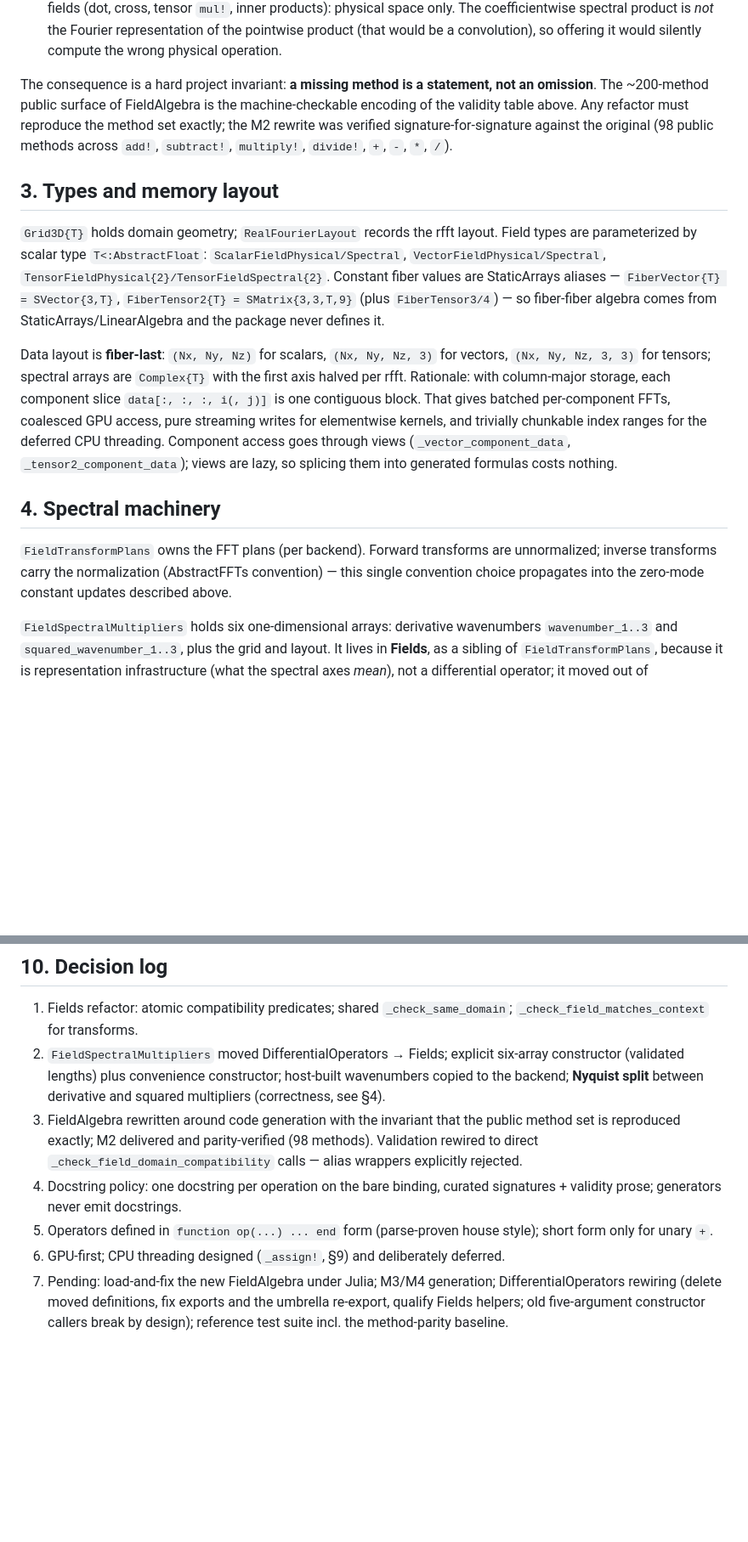
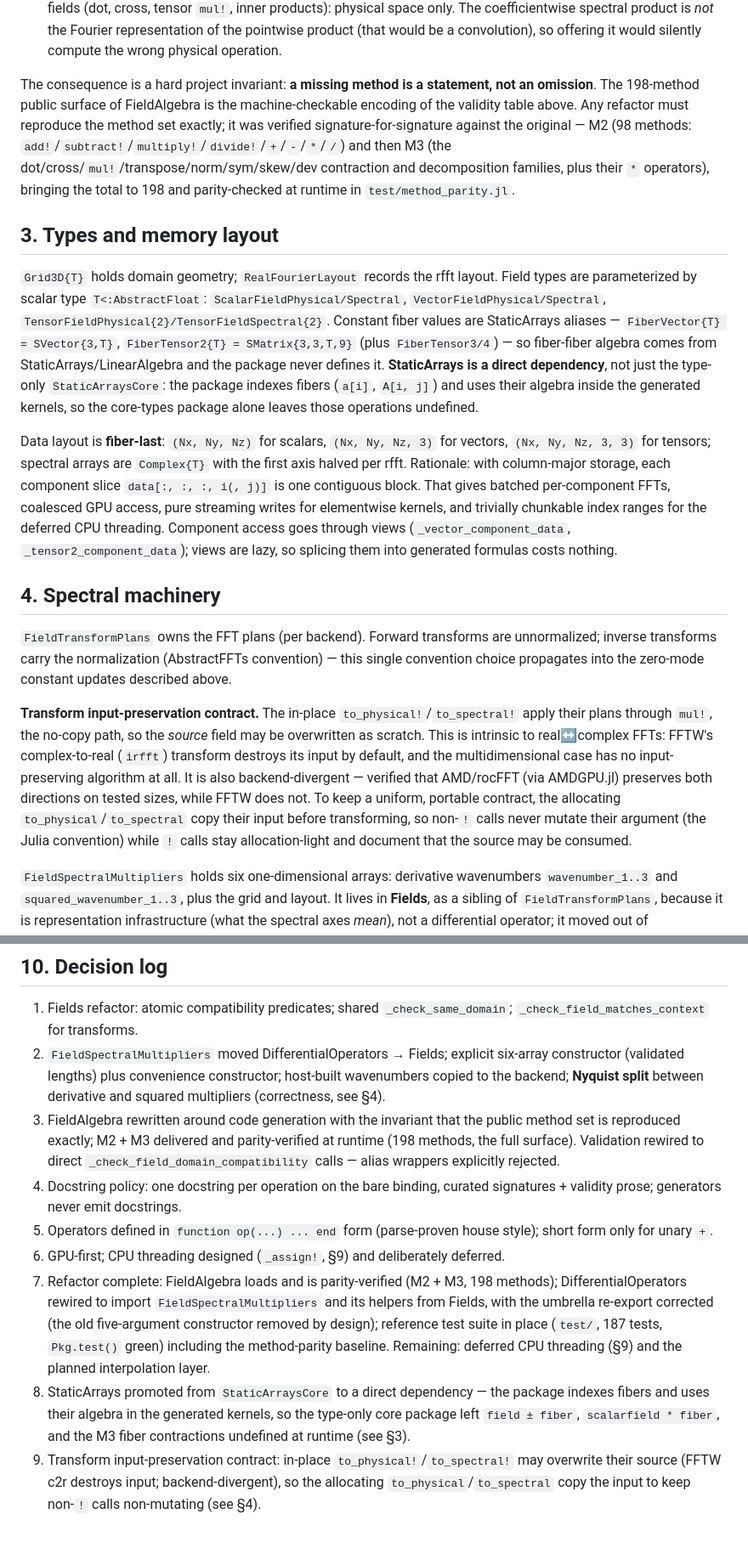
Before and after one commit to GrigorySarnitsky/GBGPeriodicFields.jl, a Markdown page: docs/ARCHITECTURE.md, 2 parts joined by grey strips. Shown at 85% size. Rendered like a GitHub page; blank space fills up the shorter version.

```diff
--- a/docs/ARCHITECTURE.md
+++ b/docs/ARCHITECTURE.md
@@ -39,11 +39,13 @@ mathematically the same operation on the underlying physical object there:
   so offering it would silently compute the wrong physical operation.
 
 The consequence is a hard project invariant: **a missing method is a statement,
-not an omission**. The ~200-method public surface of FieldAlgebra is the
+not an omission**. The 198-method public surface of FieldAlgebra is the
 machine-checkable encoding of the validity table above. Any refactor must
-reproduce the method set exactly; the M2 rewrite was verified
-signature-for-signature against the original (98 public methods across `add!`,
-`subtract!`, `multiply!`, `divide!`, `+`, `-`, `*`, `/`).
+reproduce the method set exactly; it was verified signature-for-signature against
+the original — M2 (98 methods: `add!`/`subtract!`/`multiply!`/`divide!`/`+`/`-`/`*`/`/`)
+and then M3 (the dot/cross/`mul!`/transpose/norm/sym/skew/dev contraction and
+decomposition families, plus their `*` operators), bringing the total to 198 and
+parity-checked at runtime in `test/method_parity.jl`.
 
 ## 3. Types and memory layout
 
@@ -54,6 +56,9 @@ Field types are parameterized by scalar type `T<:AbstractFloat`:
 StaticArrays aliases — `FiberVector{T} = SVector{3,T}`,
 `FiberTensor2{T} = SMatrix{3,3,T,9}` (plus `FiberTensor3/4`) — so fiber-fiber
 algebra comes from StaticArrays/LinearAlgebra and the package never defines it.
+**StaticArrays is a direct dependency**, not just the type-only `StaticArraysCore`:
+the package indexes fibers (`a[i]`, `A[i, j]`) and uses their algebra inside the
+generated kernels, so the core-types package alone leaves those operations undefined.
 
 Data layout is **fiber-last**: `(Nx, Ny, Nz)` for scalars, `(Nx, Ny, Nz, 3)` for
 vectors, `(Nx, Ny, Nz, 3, 3)` for tensors; spectral arrays are `Complex{T}` with
@@ -71,6 +76,17 @@ splicing them into generated formulas costs nothing.
 unnormalized; inverse transforms carry the normalization (AbstractFFTs
 convention) — this single convention choice propagates into the zero-mode constant
 updates described above.
+
+**Transform input-preservation contract.** The in-place `to_physical!`/`to_spectral!`
+apply their plans through `mul!`, the no-copy path, so the *source* field may be
+overwritten as scratch. This is intrinsic to real↔complex FFTs: FFTW's
+complex-to-real (`irfft`) transform destroys its input by default, and the
+multidimensional case has no input-preserving algorithm at all. It is also
+backend-divergent — verified that AMD/rocFFT (via AMDGPU.jl) preserves both
+directions on tested sizes, while FFTW does not. To keep a uniform, portable
+contract, the allocating `to_physical`/`to_spectral` copy their input before
+transforming, so non-`!` calls never mutate their argument (the Julia convention)
+while `!` calls stay allocation-light and document that the source may be consumed.
 
 `FieldSpectralMultipliers` holds six one-dimensional arrays: derivative
 wavenumbers `wavenumber_1..3` and `squared_wavenumber_1..3`, plus the grid and
@@ -251,8 +268,8 @@ single-threaded, and the agreed (deferred) design is:
    host-built wavenumbers copied to the backend; **Nyquist split** between
    derivative and squared multipliers (correctness, see §4).
 3. FieldAlgebra rewritten around code generation with the invariant that the
-   public method set is reproduced exactly; M2 delivered and parity-verified
-   (98 methods). Validation rewired to direct
+   public method set is reproduced exactly; M2 + M3 delivered and parity-verified
+   at runtime (198 methods, the full surface). Validation rewired to direct
    `_check_field_domain_compatibility` calls — alias wrappers explicitly
    rejected.
 4. Docstring policy: one docstring per operation on the bare binding, curated
@@ -260,8 +277,17 @@ single-threaded, and the agreed (deferred) design is:
 5. Operators defined in `function op(...) ... end` form (parse-proven house
    style); short form only for unary `+`.
 6. GPU-first; CPU threading designed (`_assign!`, §9) and deliberately deferred.
-7. Pending: load-and-fix the new FieldAlgebra under Julia; M3/M4 generation;
-   DifferentialOperators rewiring (delete moved definitions, fix exports and the
-   umbrella re-export, qualify Fields helpers; old five-argument constructor
-   callers break by design); reference test suite incl. the method-parity
-   baseline.
+7. Refactor complete: FieldAlgebra loads and is parity-verified (M2 + M3, 198
+   methods); DifferentialOperators rewired to import `FieldSpectralMultipliers`
+   and its helpers from Fields, with the umbrella re-export corrected (the old
+   five-argument constructor removed by design); reference test suite in place
+   (`test/`, 187 tests, `Pkg.test()` green) including the method-parity baseline.
+   Remaining: deferred CPU threading (§9) and the planned interpolation layer.
+8. StaticArrays promoted from `StaticArraysCore` to a direct dependency — the
+   package indexes fibers and uses their algebra in the generated kernels, so the
+   type-only core package left `field ± fiber`, `scalarfield * fiber`, and the M3
+   fiber contractions undefined at runtime (see §3).
+9. Transform input-preservation contract: in-place `to_physical!`/`to_spectral!`
+   may overwrite their source (FFTW c2r destroys input; backend-divergent), so the
+   allocating `to_physical`/`to_spectral` copy the input to keep non-`!` calls
+   non-mutating (see §4).
```
Also changed, not shown: other parts of docs/ARCHITECTURE.md (+10 -9 lines), CLAUDE.md (+9 -5 lines).
